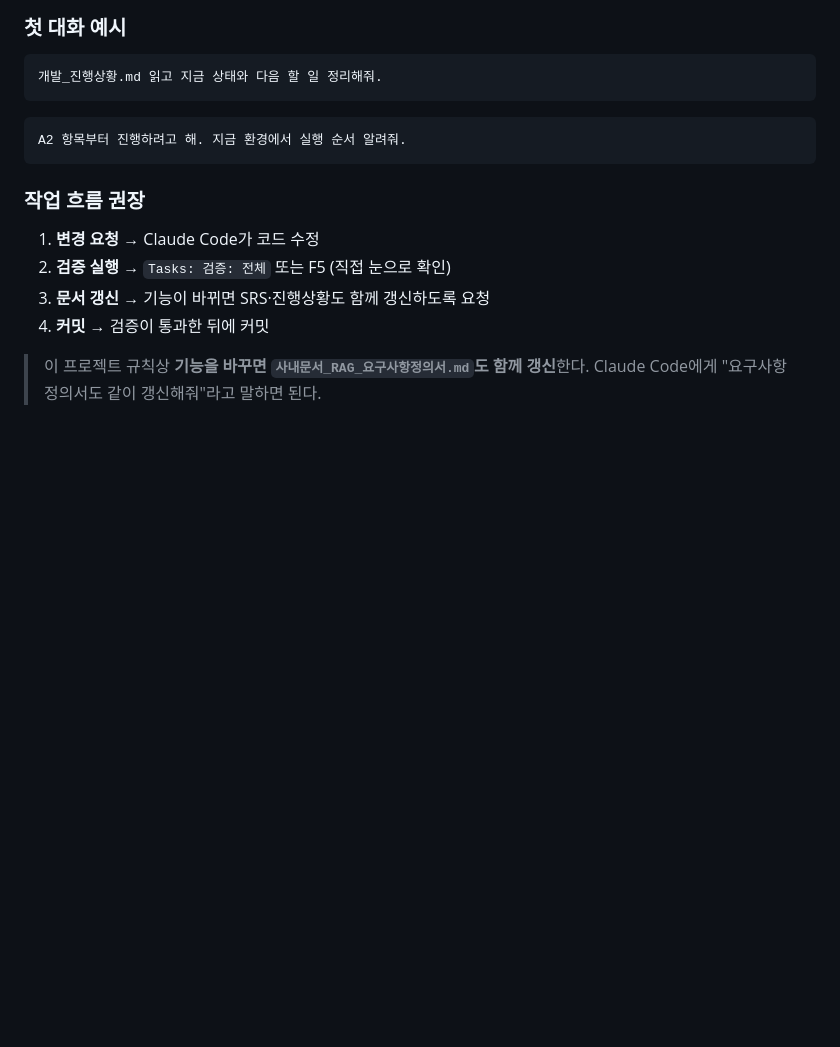
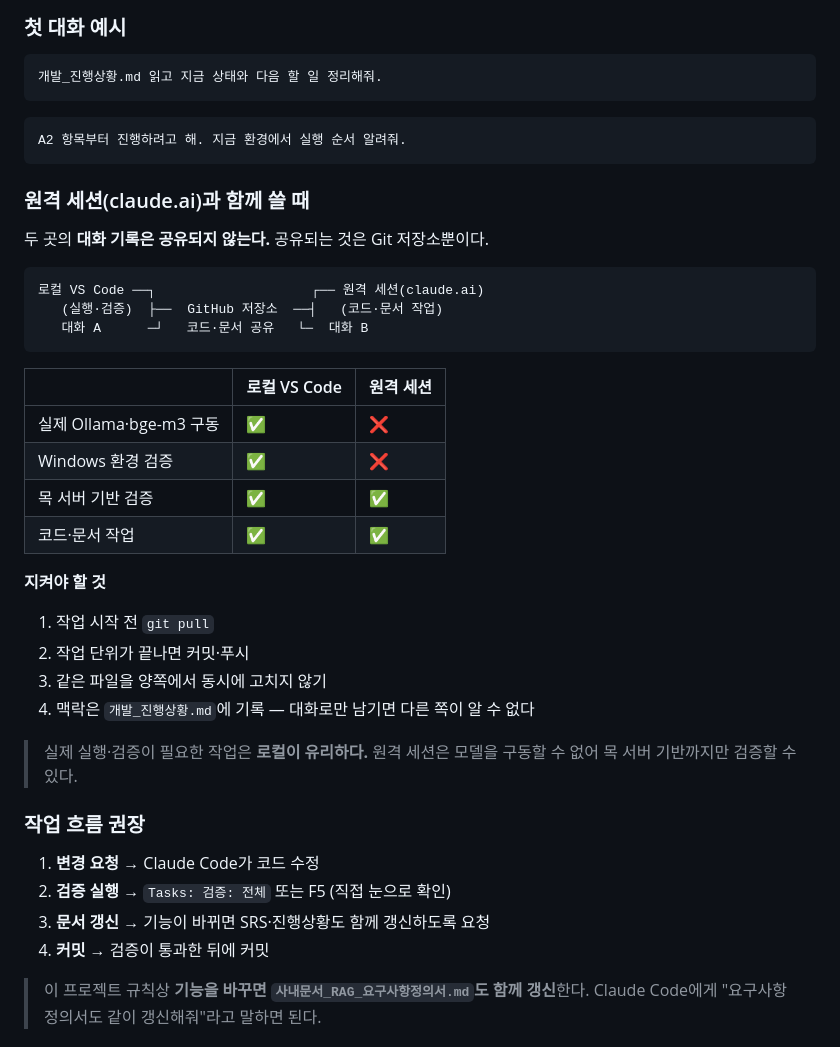
Before and after one commit to helpnara/rag_agent, a Markdown page: 개발환경_VSCode_가이드.md, the part around the change. GitHub-like rendering; blank space fills up the shorter version.

````diff
--- a/개발환경_VSCode_가이드.md
+++ b/개발환경_VSCode_가이드.md
@@ -169,6 +169,32 @@ claude
 A2 항목부터 진행하려고 해. 지금 환경에서 실행 순서 알려줘.
 ```
 
+### 원격 세션(claude.ai)과 함께 쓸 때
+
+두 곳의 **대화 기록은 공유되지 않는다.** 공유되는 것은 Git 저장소뿐이다.
+
+```
+로컬 VS Code ──┐                    ┌── 원격 세션(claude.ai)
+   (실행·검증)  ├──  GitHub 저장소  ──┤   (코드·문서 작업)
+   대화 A      ─┘   코드·문서 공유   └─  대화 B
+```
+
+| | 로컬 VS Code | 원격 세션 |
+|---|---|---|
+| 실제 Ollama·bge-m3 구동 | ✅ | ❌ |
+| Windows 환경 검증 | ✅ | ❌ |
+| 목 서버 기반 검증 | ✅ | ✅ |
+| 코드·문서 작업 | ✅ | ✅ |
+
+**지켜야 할 것**
+1. 작업 시작 전 `git pull`
+2. 작업 단위가 끝나면 커밋·푸시
+3. 같은 파일을 양쪽에서 동시에 고치지 않기
+4. 맥락은 `개발_진행상황.md`에 기록 — 대화로만 남기면 다른 쪽이 알 수 없다
+
+> 실제 실행·검증이 필요한 작업은 **로컬이 유리하다.** 원격 세션은 모델을
+> 구동할 수 없어 목 서버 기반까지만 검증할 수 있다.
+
 ### 작업 흐름 권장
 1. **변경 요청** → Claude Code가 코드 수정
 2. **검증 실행** → `Tasks: 검증: 전체` 또는 F5 (직접 눈으로 확인)
````
Also changed, not shown: CLAUDE.md (+22 -0 lines).
